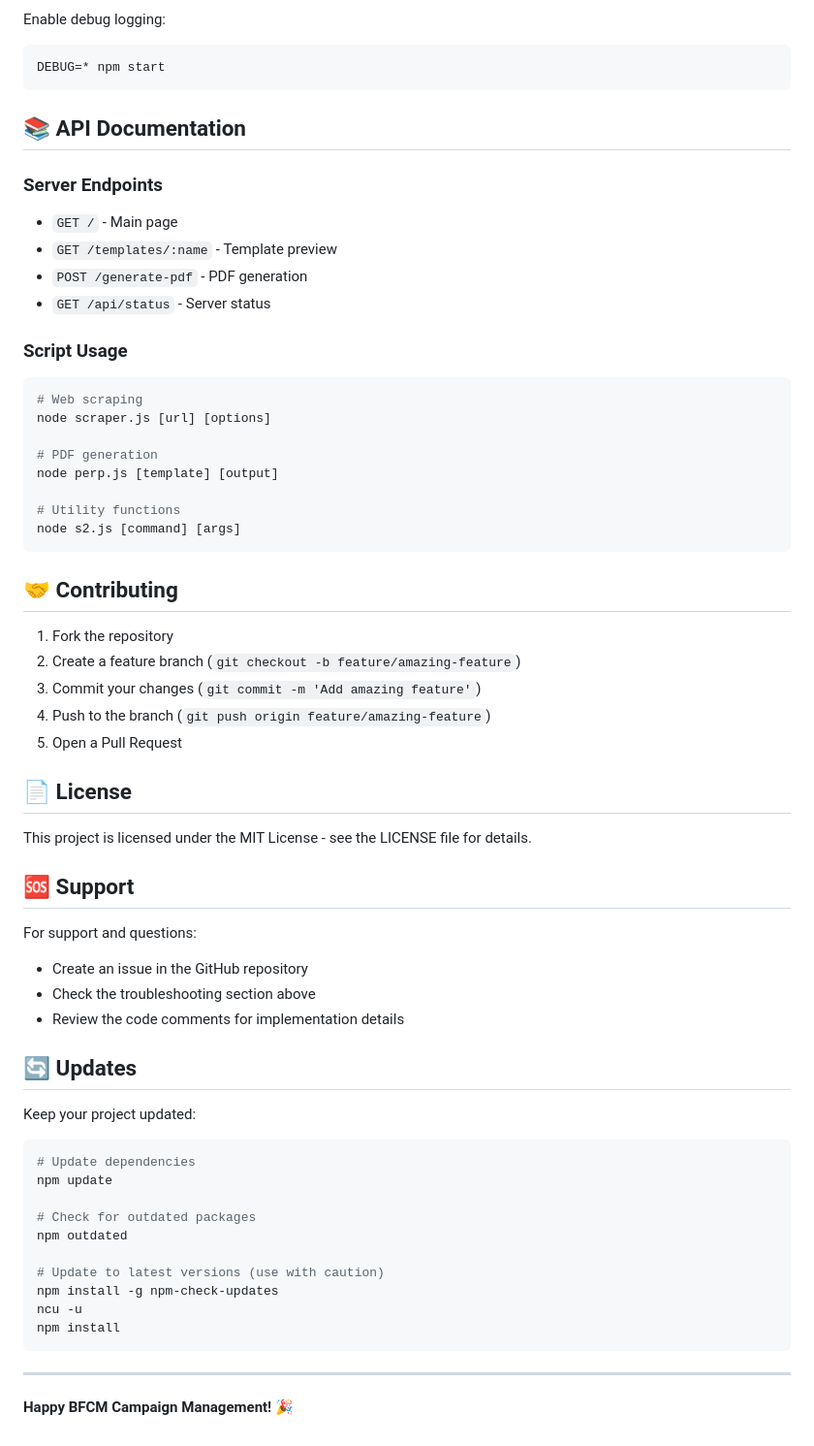
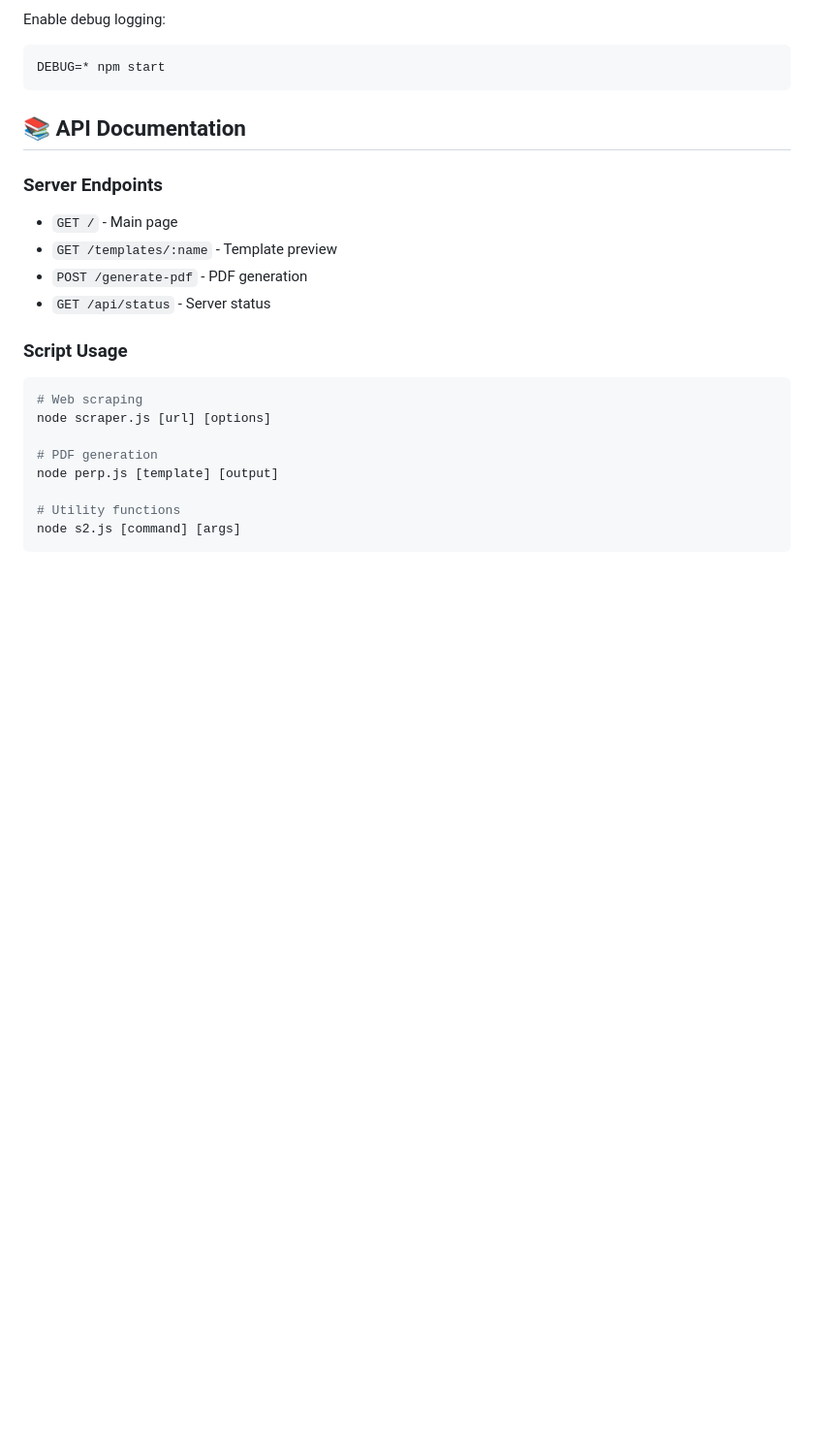
Before and after one commit to swym-rudra/bfcm-checklist-concept, a Markdown page: README.md, the part around the change. Shown at 97% size. GitHub-like rendering; blank space fills up the shorter version.

````diff
--- a/README.md
+++ b/README.md
@@ -189,43 +189,3 @@ node perp.js [template] [output]
 # Utility functions
 node s2.js [command] [args]
 ```
-
-## 🤝 Contributing
-
-1. Fork the repository
-2. Create a feature branch (`git checkout -b feature/amazing-feature`)
-3. Commit your changes (`git commit -m 'Add amazing feature'`)
-4. Push to the branch (`git push origin feature/amazing-feature`)
-5. Open a Pull Request
-
-## 📄 License
-
-This project is licensed under the MIT License - see the LICENSE file for details.
-
-## 🆘 Support
-
-For support and questions:
-- Create an issue in the GitHub repository
-- Check the troubleshooting section above
-- Review the code comments for implementation details
-
-## 🔄 Updates
-
-Keep your project updated:
-
-```bash
-# Update dependencies
-npm update
-
-# Check for outdated packages
-npm outdated
-
-# Update to latest versions (use with caution)
-npm install -g npm-check-updates
-ncu -u
-npm install
-```
-
----
-
-**Happy BFCM Campaign Management! 🎉**
````
